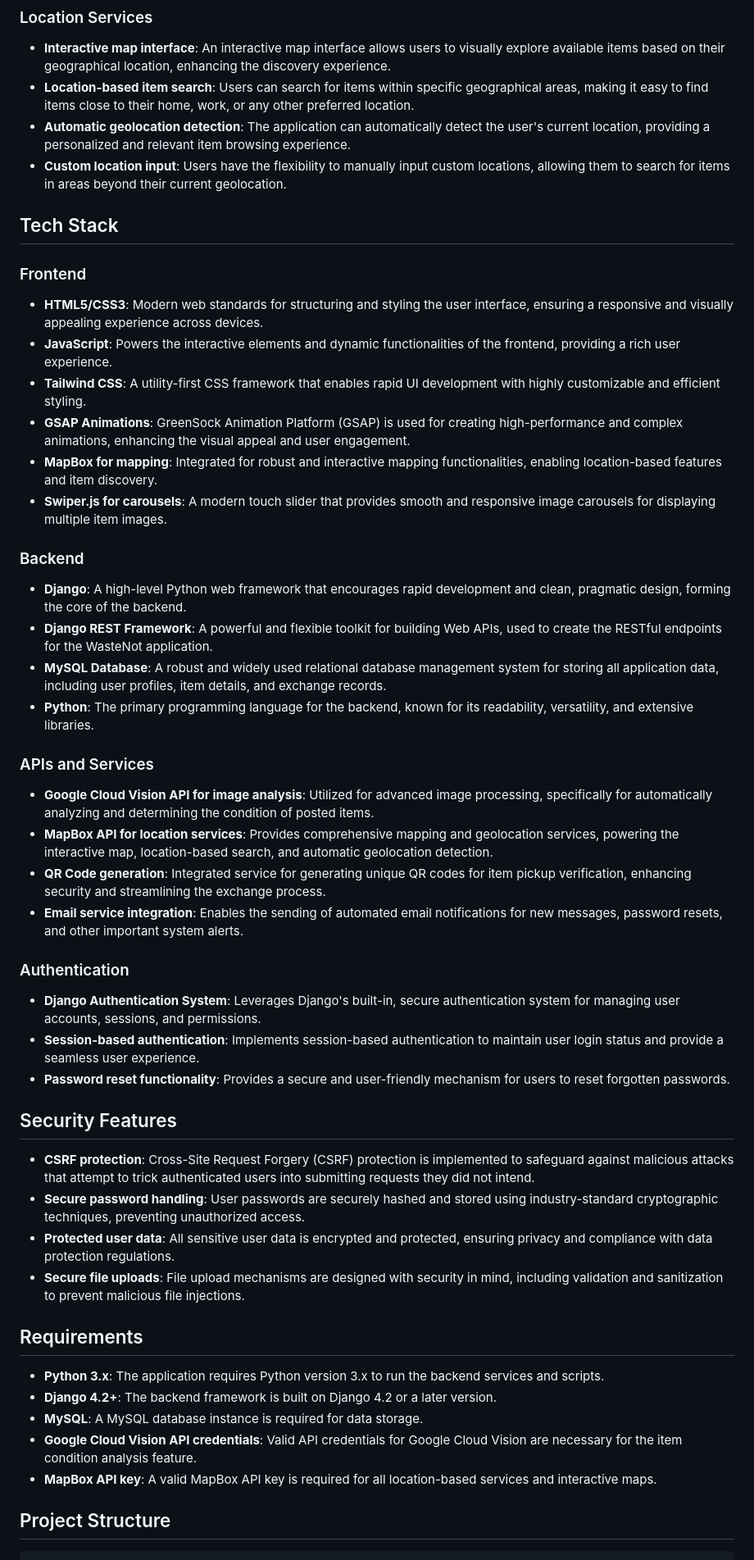
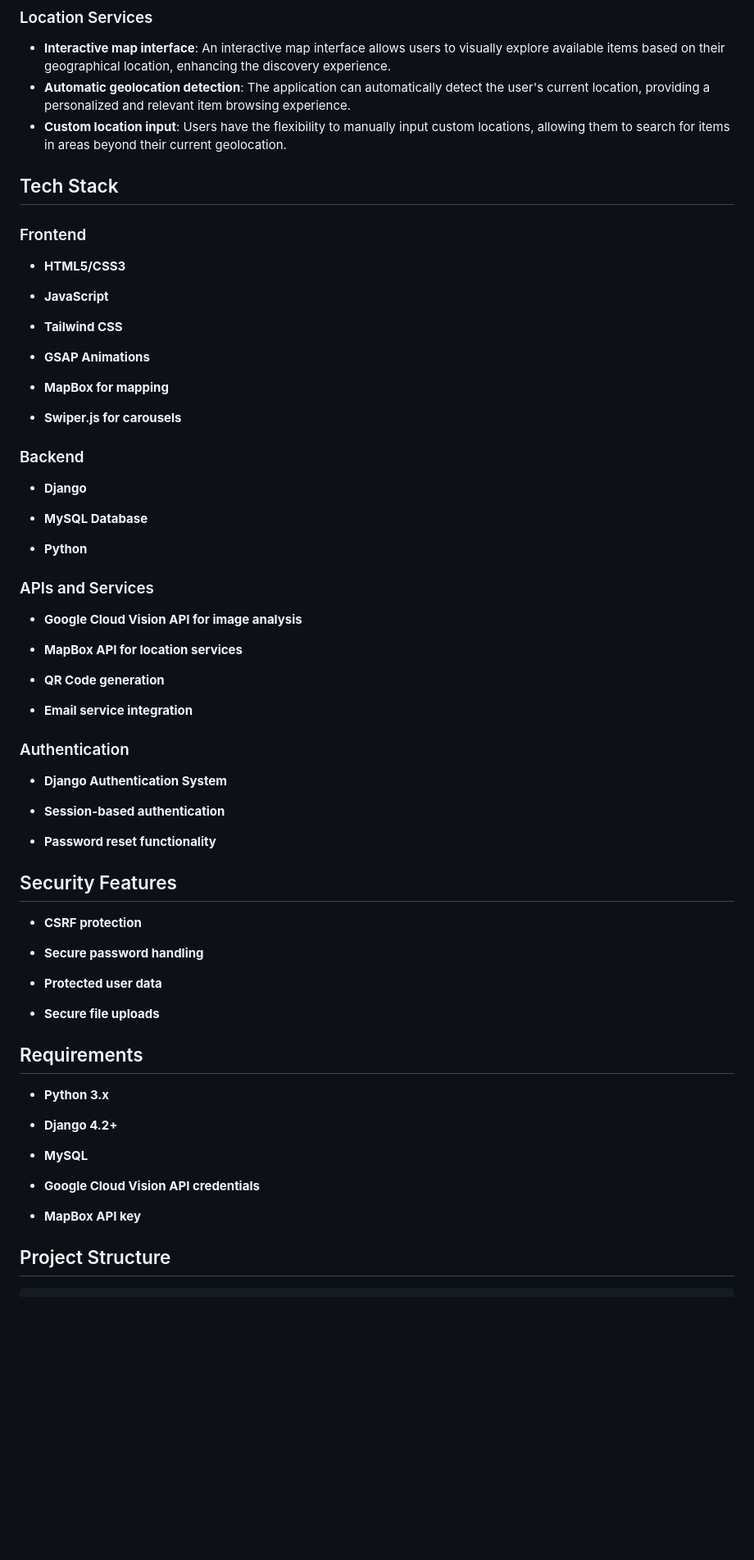
Before and after one commit to srishhhhx/waste-not, a Markdown page: README.md, the part around the change. Shown: that part at 82% size. Rendered like a GitHub page; blank space fills up the shorter version.

```diff
--- a/README.md
+++ b/README.md
@@ -32,49 +32,91 @@ WasteNot is a full-stack web application that facilitates community-based item s
 
 ### Location Services
 - **Interactive map interface**: An interactive map interface allows users to visually explore available items based on their geographical location, enhancing the discovery experience.
-- **Location-based item search**: Users can search for items within specific geographical areas, making it easy to find items close to their home, work, or any other preferred location.
 - **Automatic geolocation detection**: The application can automatically detect the user's current location, providing a personalized and relevant item browsing experience.
 - **Custom location input**: Users have the flexibility to manually input custom locations, allowing them to search for items in areas beyond their current geolocation.
 
 ## Tech Stack
 
 ### Frontend
-- **HTML5/CSS3**: Modern web standards for structuring and styling the user interface, ensuring a responsive and visually appealing experience across devices.
-- **JavaScript**: Powers the interactive elements and dynamic functionalities of the frontend, providing a rich user experience.
-- **Tailwind CSS**: A utility-first CSS framework that enables rapid UI development with highly customizable and efficient styling.
-- **GSAP Animations**: GreenSock Animation Platform (GSAP) is used for creating high-performance and complex animations, enhancing the visual appeal and user engagement.
-- **MapBox for mapping**: Integrated for robust and interactive mapping functionalities, enabling location-based features and item discovery.
-- **Swiper.js for carousels**: A modern touch slider that provides smooth and responsive image carousels for displaying multiple item images.
+- **HTML5/CSS3**
+
+
+- **JavaScript**
+
+
+- **Tailwind CSS**
+
+
+- **GSAP Animations**
+
+
+- **MapBox for mapping**
+
+
+- **Swiper.js for carousels**
+
+
 
 ### Backend
-- **Django**: A high-level Python web framework that encourages rapid development and clean, pragmatic design, forming the core of the backend.
-- **Django REST Framework**: A powerful and flexible toolkit for building Web APIs, used to create the RESTful endpoints for the WasteNot application.
-- **MySQL Database**: A robust and widely used relational database management system for storing all application data, including user profiles, item details, and exchange records.
-- **Python**: The primary programming language for the backend, known for its readability, versatility, and extensive libraries.
+- **Django**
+
+
+- **MySQL Database**
+
+
+- **Python**
 
 ### APIs and Services
-- **Google Cloud Vision API for image analysis**: Utilized for advanced image processing, specifically for automatically analyzing and determining the condition of posted items.
-- **MapBox API for location services**: Provides comprehensive mapping and geolocation services, powering the interactive map, location-based search, and automatic geolocation detection.
-- **QR Code generation**: Integrated service for generating unique QR codes for item pickup verification, enhancing security and streamlining the exchange process.
-- **Email service integration**: Enables the sending of automated email notifications for new messages, password resets, and other important system alerts.
+- **Google Cloud Vision API for image analysis**
+
+
+- **MapBox API for location services**
+
+
+- **QR Code generation**
+
+
+- **Email service integration**
+
+
 
 ### Authentication
-- **Django Authentication System**: Leverages Django's built-in, secure authentication system for managing user accounts, sessions, and permissions.
-- **Session-based authentication**: Implements session-based authentication to maintain user login status and provide a seamless user experience.
-- **Password reset functionality**: Provides a secure and user-friendly mechanism for users to reset forgotten passwords.
+- **Django Authentication System**
+
+
+- **Session-based authentication**
+
+
+- **Password reset functionality**
+
 
 ## Security Features
-- **CSRF protection**: Cross-Site Request Forgery (CSRF) protection is implemented to safeguard against malicious attacks that attempt to trick authenticated users into submitting requests they did not intend.
-- **Secure password handling**: User passwords are securely hashed and stored using industry-standard cryptographic techniques, preventing unauthorized access.
-- **Protected user data**: All sensitive user data is encrypted and protected, ensuring privacy and compliance with data protection regulations.
-- **Secure file uploads**: File upload mechanisms are designed with security in mind, including validation and sanitization to prevent malicious file injections.
+- **CSRF protection**
+
+
+- **Secure password handling**
+
+
+- **Protected user data**
+
+
+- **Secure file uploads**
+
 
 ## Requirements
-- **Python 3.x**: The application requires Python version 3.x to run the backend services and scripts.
-- **Django 4.2+**: The backend framework is built on Django 4.2 or a later version.
-- **MySQL**: A MySQL database instance is required for data storage.
-- **Google Cloud Vision API credentials**: Valid API credentials for Google Cloud Vision are necessary for the item condition analysis feature.
-- **MapBox API key**: A valid MapBox API key is required for all location-based services and interactive maps.
+- **Python 3.x**
+
+
+- **Django 4.2+**
+
+
+- **MySQL**
+
+
+- **Google Cloud Vision API credentials**
+
+
+- **MapBox API key**
 
 
 ## Project Structure
```
